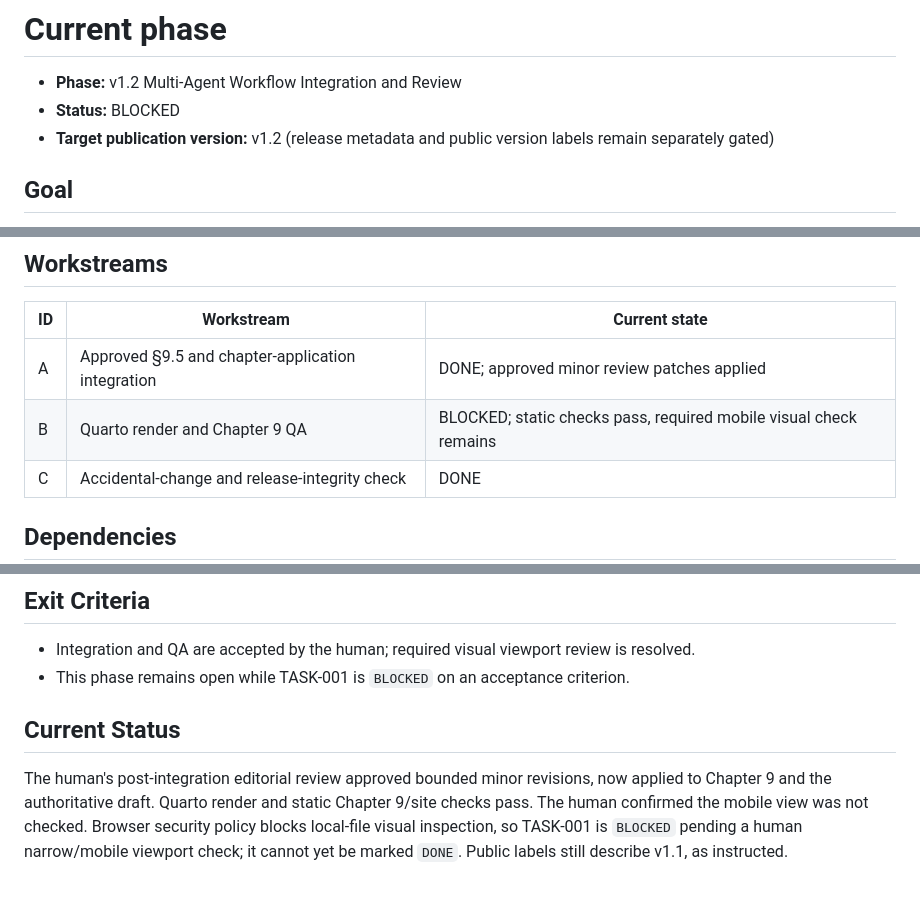
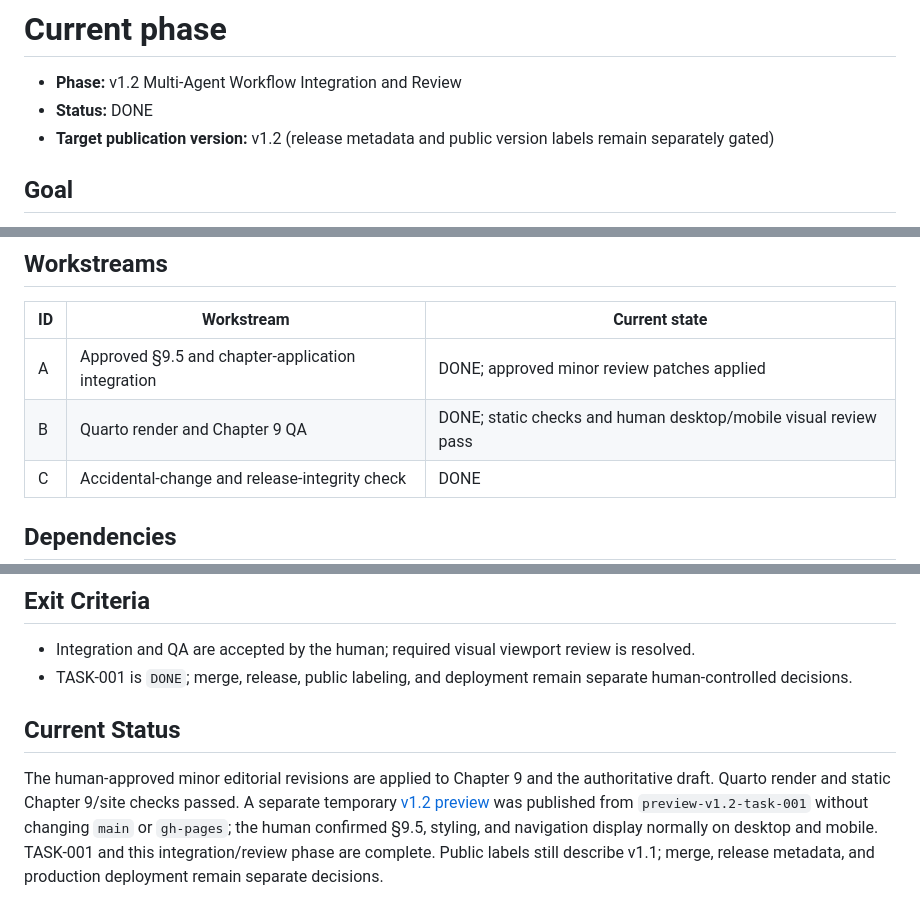
Before and after one commit to How-Tze/psych-ai-research-handbook, a Markdown page: CURRENT_PHASE.md, 3 parts joined by grey strips. Rendered like a GitHub page.

Commit message:
docs: close TASK-001 after visual review

```diff
--- a/CURRENT_PHASE.md
+++ b/CURRENT_PHASE.md
@@ -1,7 +1,7 @@
 # Current phase
 
 - **Phase:** v1.2 Multi-Agent Workflow Integration and Review
-- **Status:** BLOCKED
+- **Status:** DONE
 - **Target publication version:** v1.2 (release metadata and public version labels remain separately gated)
 
 ## Goal
@@ -26,7 +26,7 @@ Mechanically integrate the authoritative approved TASK-001 prose into Chapter 9,
 | ID | Workstream | Current state |
 | --- | --- | --- |
 | A | Approved §9.5 and chapter-application integration | DONE; approved minor review patches applied |
-| B | Quarto render and Chapter 9 QA | BLOCKED; static checks pass, required mobile visual check remains |
+| B | Quarto render and Chapter 9 QA | DONE; static checks and human desktop/mobile visual review pass |
 | C | Accidental-change and release-integrity check | DONE |
 
 ## Dependencies
@@ -65,8 +65,8 @@ Mechanically integrate the authoritative approved TASK-001 prose into Chapter 9,
 ## Exit Criteria
 
 - Integration and QA are accepted by the human; required visual viewport review is resolved.
-- This phase remains open while TASK-001 is `BLOCKED` on an acceptance criterion.
+- TASK-001 is `DONE`; merge, release, public labeling, and deployment remain separate human-controlled decisions.
 
 ## Current Status
 
-The human's post-integration editorial review approved bounded minor revisions, now applied to Chapter 9 and the authoritative draft. Quarto render and static Chapter 9/site checks pass. The human confirmed the mobile view was not checked. Browser security policy blocks local-file visual inspection, so TASK-001 is `BLOCKED` pending a human narrow/mobile viewport check; it cannot yet be marked `DONE`. Public labels still describe v1.1, as instructed.
+The human-approved minor editorial revisions are applied to Chapter 9 and the authoritative draft. Quarto render and static Chapter 9/site checks passed. A separate temporary [v1.2 preview](https://htmlpreview.github.io/?https://github.com/How-Tze/psych-ai-research-handbook/blob/preview-v1.2-task-001/chapters/10-automation.html) was published from `preview-v1.2-task-001` without changing `main` or `gh-pages`; the human confirmed §9.5, styling, and navigation display normally on desktop and mobile. TASK-001 and this integration/review phase are complete. Public labels still describe v1.1; merge, release metadata, and production deployment remain separate decisions.
```
Also changed, not shown: HANDOFF.md (+2 -2 lines), tasks/TASK-001-multi-agent-workflow-update.md (+2 -2 lines).
